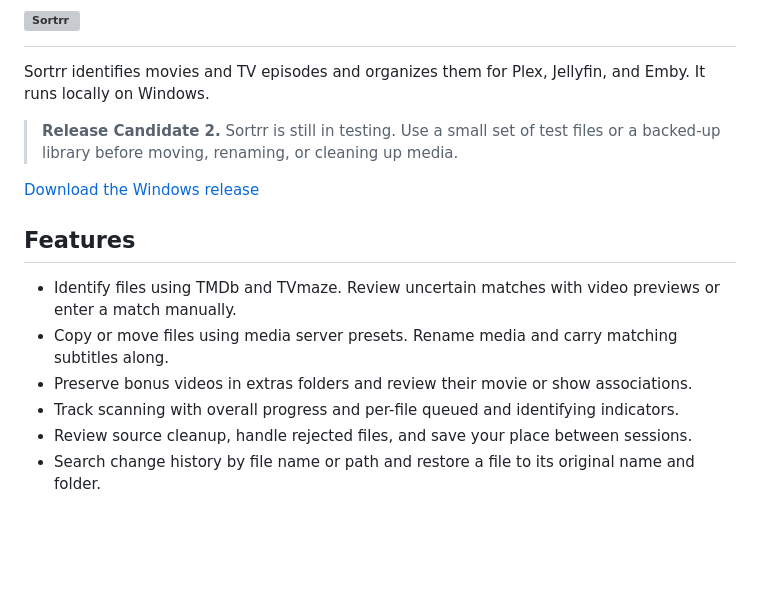
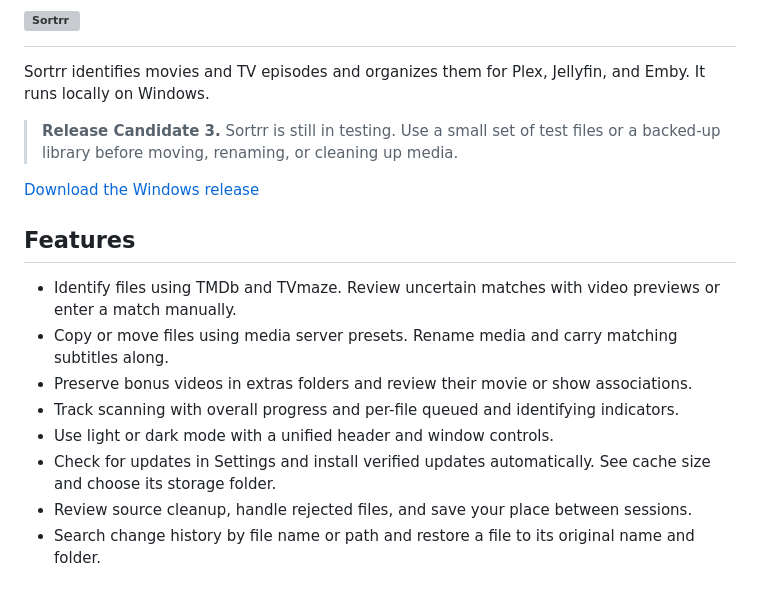
Before and after one commit to technicallyalex/Sortrr, a Markdown page: README.md, the part around one of its changes. GitHub-like rendering; blank space fills up the shorter version; grey boxes are pictures that could not be loaded.

Commit message:
Prepare RC3 with unified header, updates, and cache settings

```diff
--- a/README.md
+++ b/README.md
@@ -2,5 +2,5 @@
 
 Sortrr identifies movies and TV episodes and organizes them for Plex, Jellyfin, and Emby. It runs locally on Windows.
 
-> **Release Candidate 2.** Sortrr is still in testing. Use a small set of test files or a backed-up library before moving, renaming, or cleaning up media.
+> **Release Candidate 3.** Sortrr is still in testing. Use a small set of test files or a backed-up library before moving, renaming, or cleaning up media.
 
@@ -12,6 +12,8 @@ Sortrr identifies movies and TV episodes and organizes them for Plex, Jellyfin,
 - Copy or move files using media server presets. Rename media and carry matching subtitles along.
 - Preserve bonus videos in extras folders and review their movie or show associations.
 - Track scanning with overall progress and per-file queued and identifying indicators.
+- Use light or dark mode with a unified header and window controls.
+- Check for updates in Settings and install verified updates automatically. See cache size and choose its storage folder.
 - Review source cleanup, handle rejected files, and save your place between sessions.
 - Search change history by file name or path and restore a file to its original name and folder.
 
```
Also changed, not shown: other parts of README.md (+1 -1 lines), packaging/release-notes-rc3.md (added, +22 -0 lines), docs/screenshots/change-history.png, docs/screenshots/organize.png, docs/screenshots/review-files.png, 15 other files.
